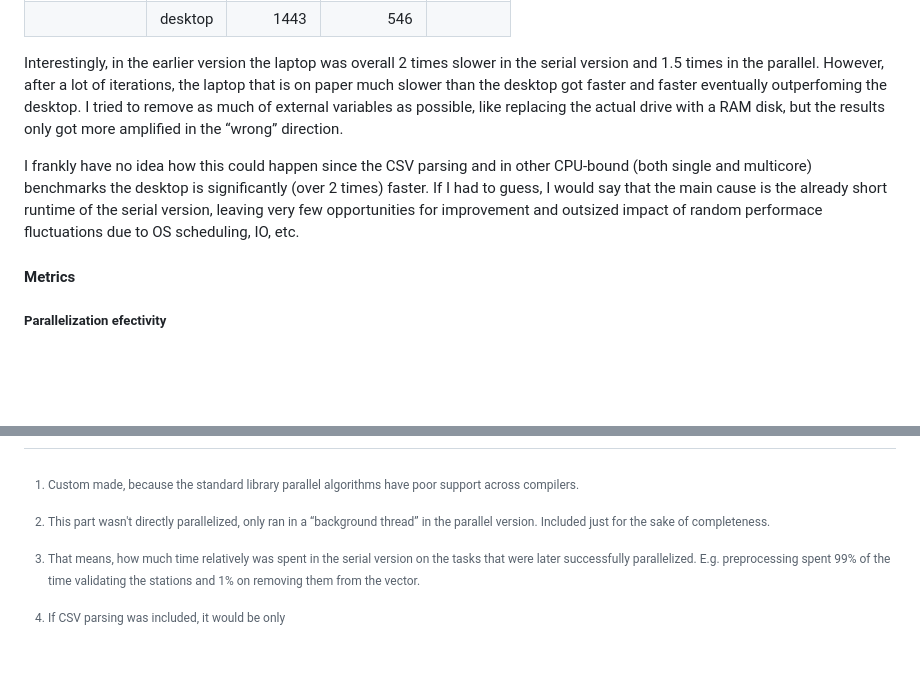
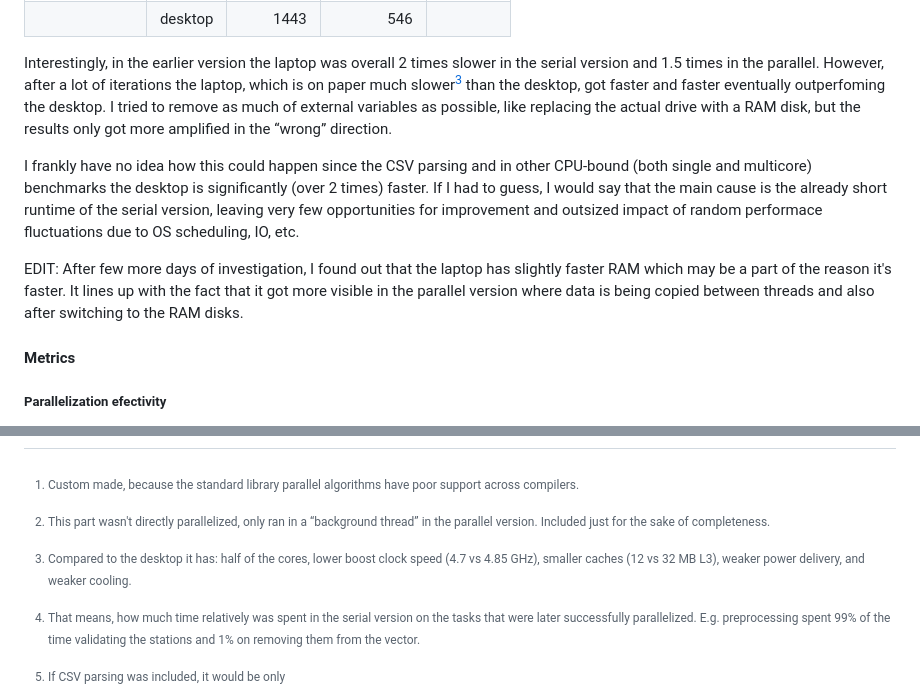
Before and after one commit to Maneren/KIV-UPP, a Markdown page: sem01/README.md, 2 parts joined by grey strips. Rendered like a GitHub page; blank space fills up the shorter version.

Commit message:
sem01: update README

```diff
--- a/sem01/README.md
+++ b/sem01/README.md
@@ -237,8 +237,8 @@ Split by parts (with `PERF_TEST_MACRO` enabled):
 
 Interestingly, in the earlier version the laptop was overall 2 times slower in
 the serial version and 1.5 times in the parallel. However, after a lot of
-iterations, the laptop that is on paper much slower than the desktop got
-faster and faster eventually outperfoming the desktop. I tried to remove as
+iterations the laptop, which is on paper much slower[^slower] than the desktop,
+got faster and faster eventually outperfoming the desktop. I tried to remove as
 much of external variables as possible, like replacing the actual drive with
 a RAM disk, but the results only got more amplified in the “wrong” direction.
 
@@ -248,6 +248,11 @@ CPU-bound (both single and multicore) benchmarks the desktop is significantly
 already short runtime of the serial version, leaving very few opportunities for
 improvement and outsized impact of random performace fluctuations due to
 OS scheduling, IO, etc.
+
+EDIT: After few more days of investigation, I found out that the laptop has
+slightly faster RAM which may be a part of the reason it's faster. It lines up
+with the fact that it got more visible in the parallel version where data is
+being copied between threads and also after switching to the RAM disks.
 
 #### Metrics
 
@@ -329,6 +334,11 @@ Which both have seemingly no relation to the measured values whatsoever.
     This part wasn't directly parallelized, only ran in a “background thread” in
     the parallel version. Included just for the sake of completeness.
 
+[^slower]:
+    Compared to the desktop it has: half of the cores, lower boost clock speed
+    (4.7 vs 4.85 GHz), smaller caches (12 vs 32 MB L3), weaker power delivery,
+    and weaker cooling.
+
 [^perf-approximation]:
     That means, how much time relatively was spent in the serial version on the
     tasks that were later successfully parallelized. E.g. preprocessing spent
```
